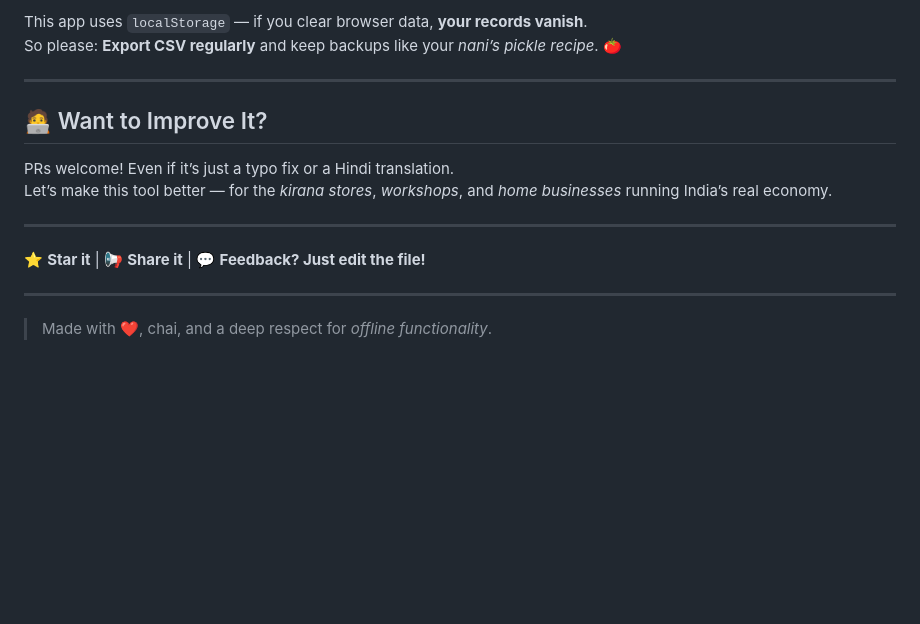
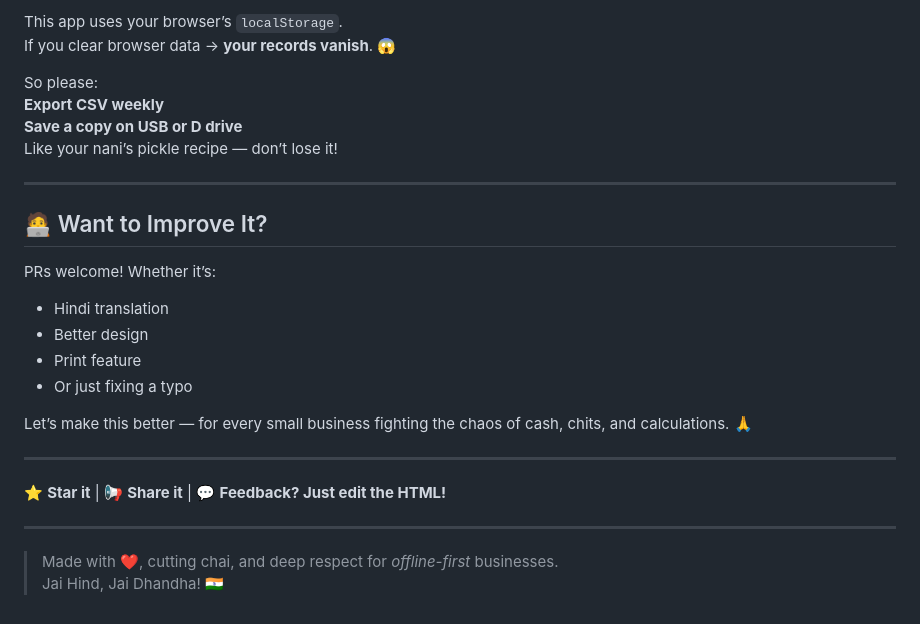
Before and after one commit to Ramoware/karigar, a Markdown page: README.md, the part around the change printed below. GitHub-like rendering; blank space fills up the shorter version.

```diff
--- a/README.md
+++ b/README.md
@@ -84,18 +84,29 @@ this one’s for you. Keep building. Keep paying on time. Keep being awesome.
 
-This app uses `localStorage` — if you clear browser data, **your records vanish**.
-So please: **Export CSV regularly** and keep backups like your *nani’s pickle recipe*. 🍅
+This app uses your browser’s `localStorage`.
+If you clear browser data → **your records vanish**. 😱
+
+So please:
+ **Export CSV weekly**
+ **Save a copy on USB or D drive**
+ Like your nani’s pickle recipe — don’t lose it!
 
 ---
 
 ## 🧑‍💻 Want to Improve It?
 
-PRs welcome! Even if it’s just a typo fix or a Hindi translation.
-Let’s make this tool better — for the *kirana stores*, *workshops*, and *home businesses* running India’s real economy.
+PRs welcome! Whether it’s:
+- Hindi translation
+- Better design
+- Print feature
+- Or just fixing a typo
+
+Let’s make this better — for every small business fighting the chaos of cash, chits, and calculations. 🙏
 
 ---
 
-⭐ **Star it** | 📢 **Share it** | 💬 **Feedback? Just edit the file!**
+⭐ **Star it** | 📢 **Share it** | 💬 **Feedback? Just edit the HTML!**
 
 ---
 
-> Made with ❤️, chai, and a deep respect for *offline functionality*.
+> Made with ❤️, cutting chai, and deep respect for *offline-first* businesses.
+> Jai Hind, Jai Dhandha! 🇮🇳
```
Also changed, not shown: other parts of README.md (+43 -43 lines).
